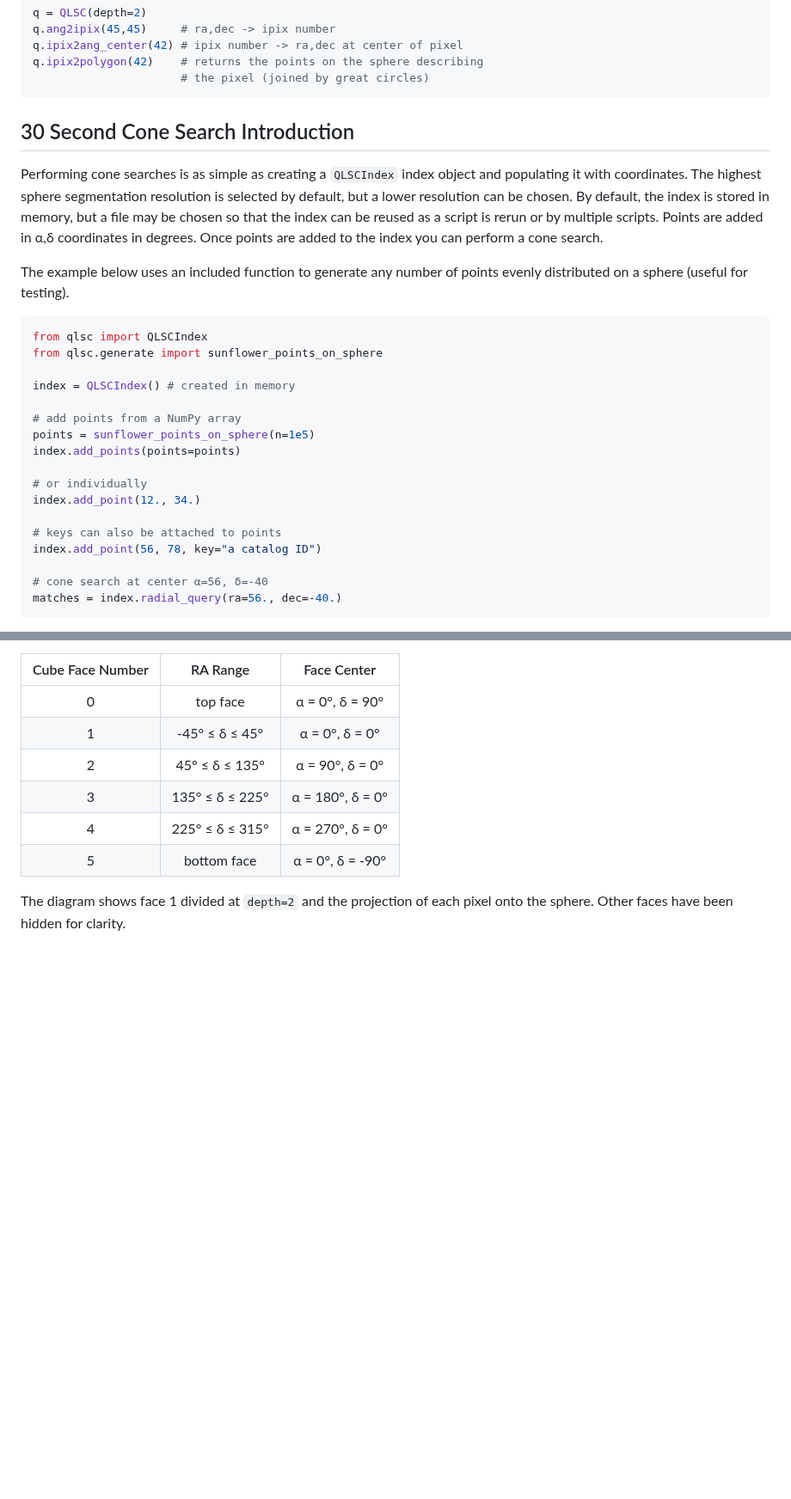
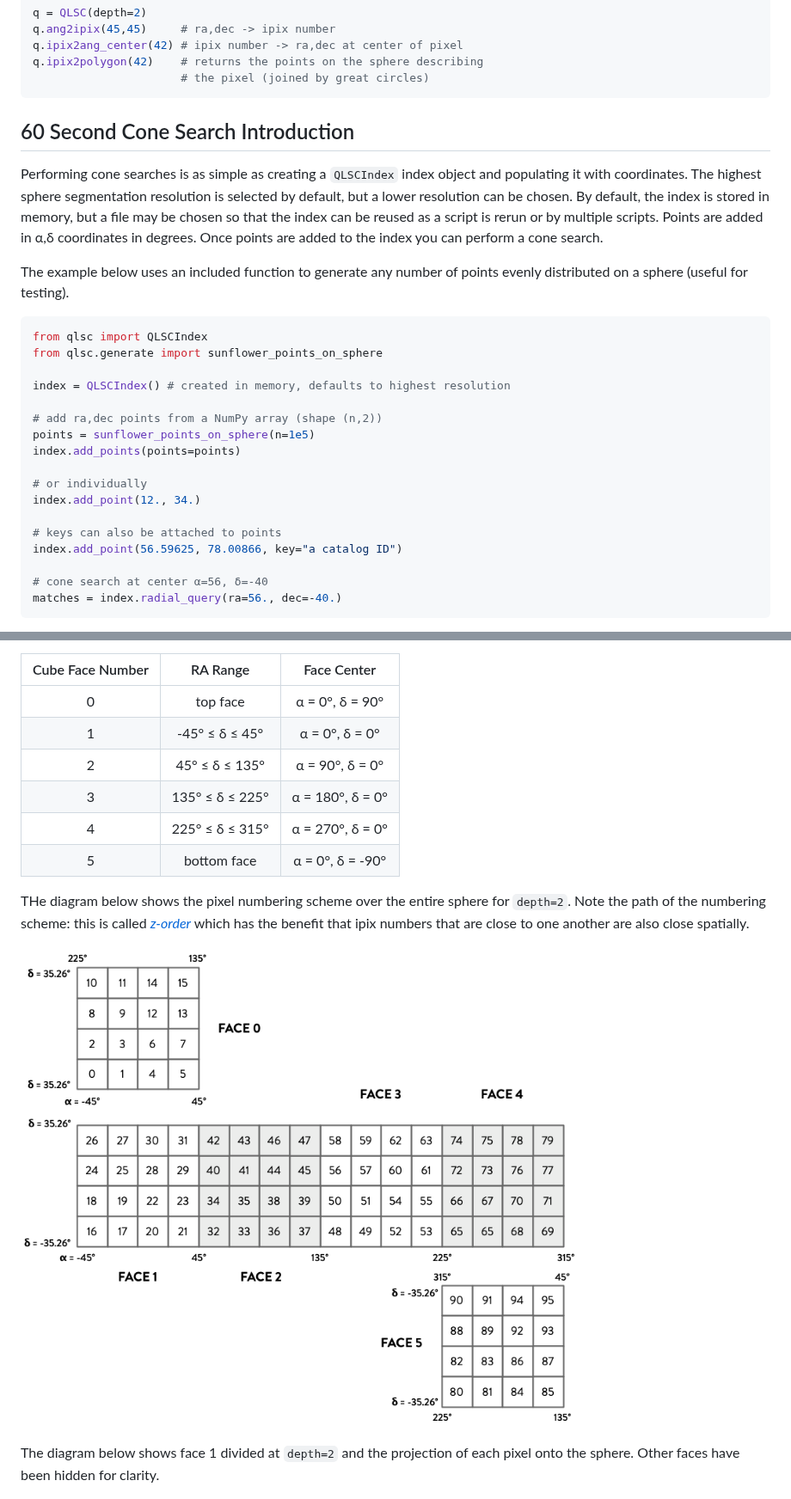
Before and after one commit to demitri/qlsc, a Markdown page: README.md, 2 parts joined by grey strips. Shown at 86% size. Rendered like a GitHub page; pictures changed too: figures/ipix_grid/ipix_grid.png (added); blank space fills up the shorter version.

Commit message:
Updated readme with ipix diagram.

````diff
--- a/README.md
+++ b/README.md
@@ -40,7 +40,7 @@ q.ipix2polygon(42)    # returns the points on the sphere describing
                       # the pixel (joined by great circles)
 ```
 
-## 30 Second Cone Search Introduction
+## 60 Second Cone Search Introduction
 
 Performing cone searches is as simple as creating a `QLSCIndex` index object and populating it with coordinates. The highest sphere segmentation resolution is selected by default, but a lower resolution can be chosen. By default, the index is stored in memory, but a file may be chosen so that the index can be reused as a script is rerun or by multiple scripts. Points are added in α,δ coordinates in degrees. Once points are added to the index you can perform a cone search.
 
@@ -50,9 +50,9 @@ The example below uses an included function to generate any number of points eve
 from qlsc import QLSCIndex
 from qlsc.generate import sunflower_points_on_sphere
 
-index = QLSCIndex() # created in memory
+index = QLSCIndex() # created in memory, defaults to highest resolution
 
-# add points from a NumPy array
+# add ra,dec points from a NumPy array (shape (n,2))
 points = sunflower_points_on_sphere(n=1e5)
 index.add_points(points=points)
 
@@ -60,7 +60,7 @@ index.add_points(points=points)
 index.add_point(12., 34.)
 
 # keys can also be attached to points
-index.add_point(56, 78, key="a catalog ID")
+index.add_point(56.59625, 78.00866, key="a catalog ID")
 
 # cone search at center α=56, δ=-40
 matches = index.radial_query(ra=56., dec=-40.)
@@ -85,7 +85,11 @@ The six cube faces are then projected onto the sphere via transforms defined in
 |  4          | 225° ≤ δ ≤ 315° | α = 270°, δ = 0° |
 |  5          | bottom face | α = 0°, δ = -90° |
 
-The diagram shows face 1 divided at `depth=2` and the projection of each pixel onto the sphere. Other faces have been hidden for clarity.
+THe diagram below shows the pixel numbering scheme over the entire sphere for `depth=2`. Note the path of the numbering scheme: this is called *[z-order](https://en.wikipedia.org/wiki/Z-order_curve)* which has the benefit that ipix numbers that are close to one another are also close spatially.
+
+![](figures/ipix_grid/ipix_grid.png)
+
+The diagram below shows face 1 divided at `depth=2` and the projection of each pixel onto the sphere. Other faces have been hidden for clarity.
 
 ![](figures/cube_subdivisions/cube_subdivisions.png)
 
````
Also changed, not shown: other parts of README.md (+3 -2 lines), 1 other file.
